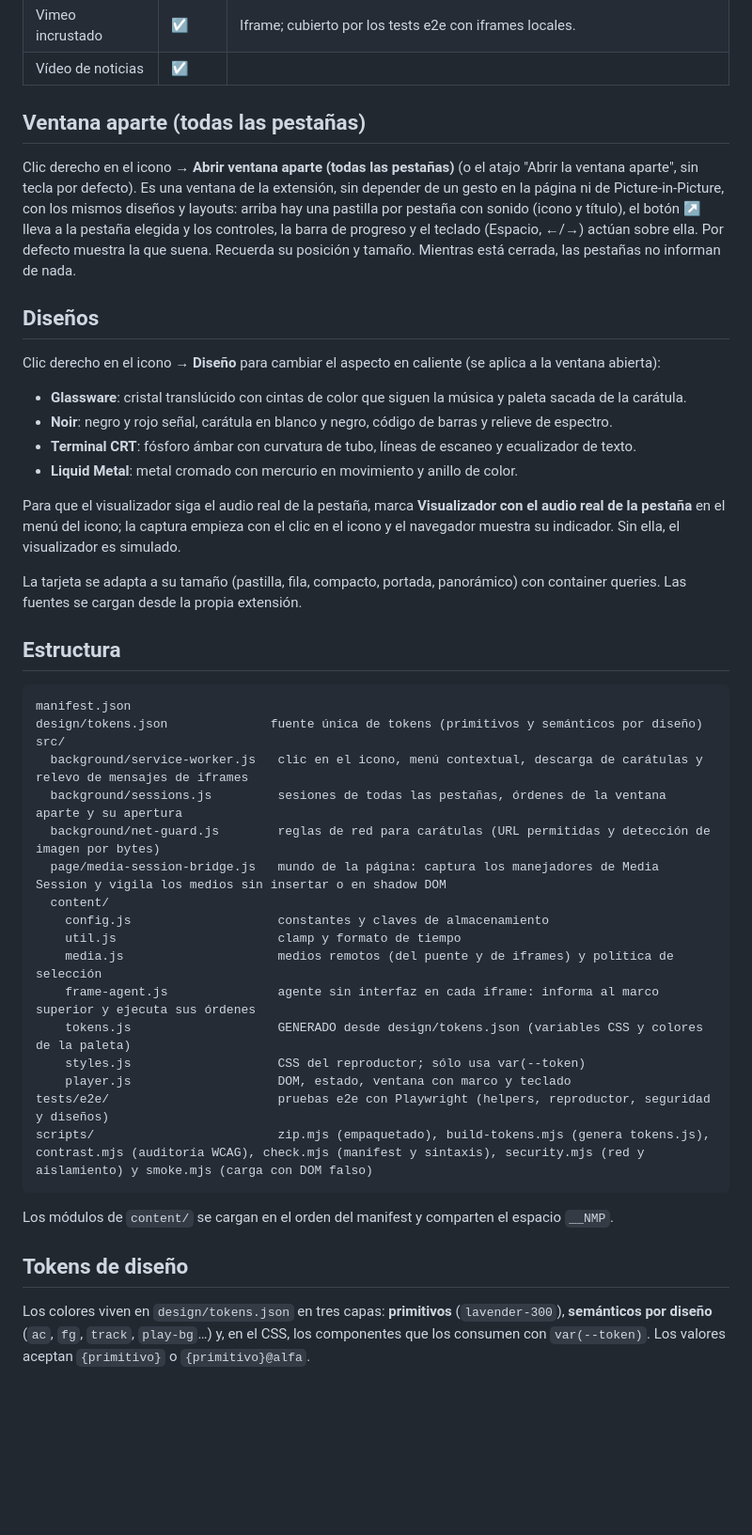
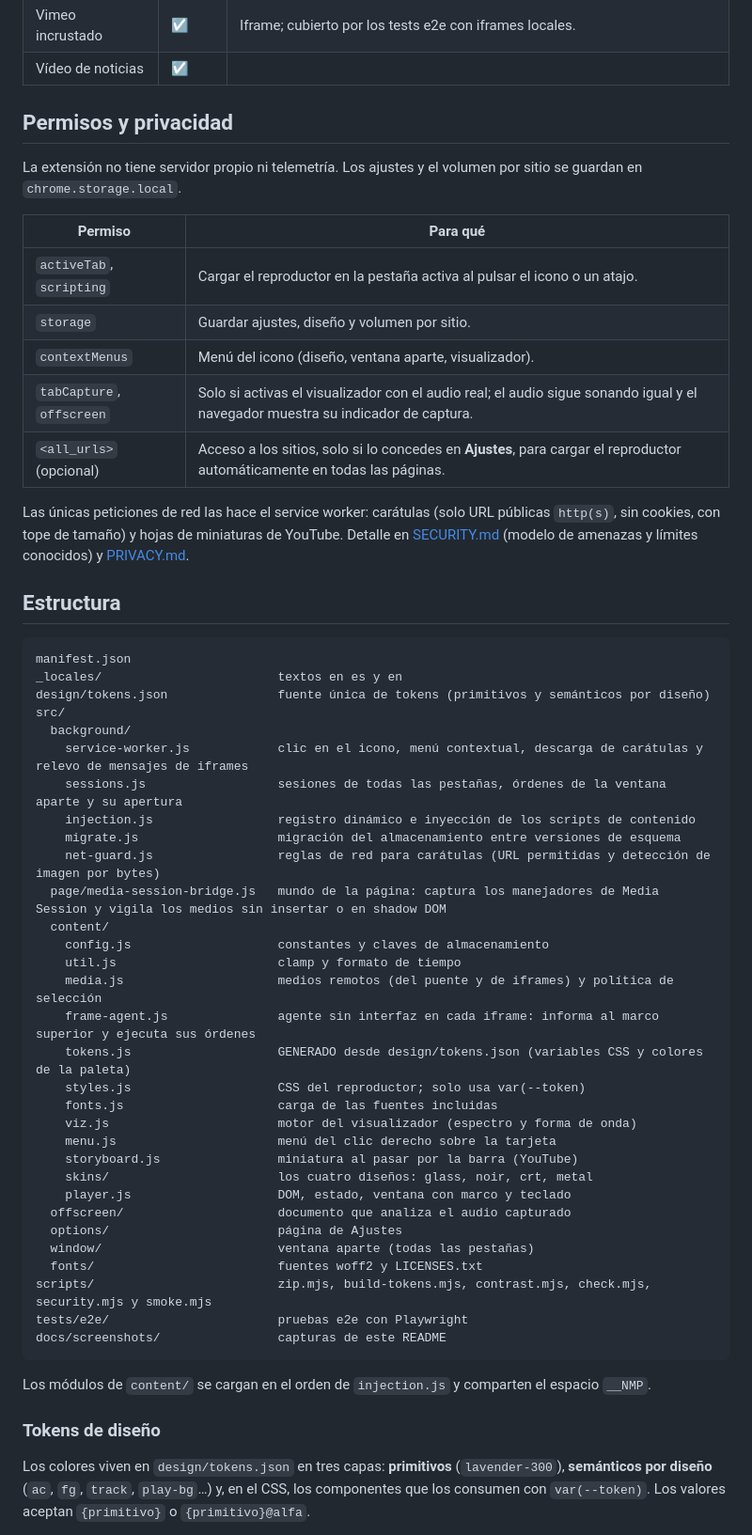
Before and after one commit to eduulopezs/nav-miniplayer, a Markdown page: README.md, the part around one of its changes. Shown at 94% size. GitHub-like rendering; blank space fills up the shorter version.

````diff
--- a/README.md
+++ b/README.md
@@ -34,28 +76,31 @@ Elige la carpeta del repositorio (la que contiene `manifest.json`). La primera v
 | Vimeo incrustado | ☑️ | Iframe; cubierto por los tests e2e con iframes locales. |
 | Vídeo de noticias | ☑️ | |
 
-## Ventana aparte (todas las pestañas)
-Clic derecho en el icono → **Abrir ventana aparte (todas las pestañas)** (o el atajo "Abrir la ventana aparte", sin tecla por defecto). Es una ventana de la extensión, sin depender de un gesto en la página ni de Picture-in-Picture, con los mismos diseños y layouts: arriba hay una pastilla por pestaña con sonido (icono y título), el botón ↗ lleva a la pestaña elegida y los controles, la barra de progreso y el teclado (Espacio, ←/→) actúan sobre ella. Por defecto muestra la que suena. Recuerda su posición y tamaño. Mientras está cerrada, las pestañas no informan de nada.
+## Permisos y privacidad
+La extensión no tiene servidor propio ni telemetría. Los ajustes y el volumen por sitio se guardan en `chrome.storage.local`.
 
-## Diseños
-Clic derecho en el icono → **Diseño** para cambiar el aspecto en caliente (se aplica a la ventana abierta):
-- **Glassware**: cristal translúcido con cintas de color que siguen la música y paleta sacada de la carátula.
-- **Noir**: negro y rojo señal, carátula en blanco y negro, código de barras y relieve de espectro.
-- **Terminal CRT**: fósforo ámbar con curvatura de tubo, líneas de escaneo y ecualizador de texto.
-- **Liquid Metal**: metal cromado con mercurio en movimiento y anillo de color.
+| Permiso | Para qué |
+|---|---|
+| `activeTab`, `scripting` | Cargar el reproductor en la pestaña activa al pulsar el icono o un atajo. |
+| `storage` | Guardar ajustes, diseño y volumen por sitio. |
+| `contextMenus` | Menú del icono (diseño, ventana aparte, visualizador). |
+| `tabCapture`, `offscreen` | Solo si activas el visualizador con el audio real; el audio sigue sonando igual y el navegador muestra su indicador de captura. |
+| `<all_urls>` (opcional) | Acceso a los sitios, solo si lo concedes en **Ajustes**, para cargar el reproductor automáticamente en todas las páginas. |
 
-Para que el visualizador siga el audio real de la pestaña, marca **Visualizador con el audio real de la pestaña** en el menú del icono; la captura empieza con el clic en el icono y el navegador muestra su indicador. Sin ella, el visualizador es simulado.
-
-La tarjeta se adapta a su tamaño (pastilla, fila, compacto, portada, panorámico) con container queries. Las fuentes se cargan desde la propia extensión.
+Las únicas peticiones de red las hace el service worker: carátulas (solo URL públicas `http(s)`, sin cookies, con tope de tamaño) y hojas de miniaturas de YouTube. Detalle en [SECURITY.md](SECURITY.md) (modelo de amenazas y límites conocidos) y [PRIVACY.md](PRIVACY.md).
 
 ## Estructura
 ```
 manifest.json
-design/tokens.json              fuente única de tokens (primitivos y semánticos por diseño)
+_locales/                        textos en es y en
+design/tokens.json               fuente única de tokens (primitivos y semánticos por diseño)
 src/
-  background/service-worker.js   clic en el icono, menú contextual, descarga de carátulas y relevo de mensajes de iframes
-  background/sessions.js         sesiones de todas las pestañas, órdenes de la ventana aparte y su apertura
-  background/net-guard.js        reglas de red para carátulas (URL permitidas y detección de imagen por bytes)
+  background/
+    service-worker.js            clic en el icono, menú contextual, descarga de carátulas y relevo de mensajes de iframes
+    sessions.js                  sesiones de todas las pestañas, órdenes de la ventana aparte y su apertura
+    injection.js                 registro dinámico e inyección de los scripts de contenido
+    migrate.js                   migración del almacenamiento entre versiones de esquema
+    net-guard.js                 reglas de red para carátulas (URL permitidas y detección de imagen por bytes)
   page/media-session-bridge.js   mundo de la página: captura los manejadores de Media Session y vigila los medios sin insertar o en shadow DOM
   content/
     config.js                    constantes y claves de almacenamiento
@@ -63,14 +108,24 @@ src/
     media.js                     medios remotos (del puente y de iframes) y política de selección
     frame-agent.js               agente sin interfaz en cada iframe: informa al marco superior y ejecuta sus órdenes
     tokens.js                    GENERADO desde design/tokens.json (variables CSS y colores de la paleta)
-    styles.js                    CSS del reproductor; sólo usa var(--token)
+    styles.js                    CSS del reproductor; solo usa var(--token)
+    fonts.js                     carga de las fuentes incluidas
+    viz.js                       motor del visualizador (espectro y forma de onda)
+    menu.js                      menú del clic derecho sobre la tarjeta
+    storyboard.js                miniatura al pasar por la barra (YouTube)
+    skins/                       los cuatro diseños: glass, noir, crt, metal
     player.js                    DOM, estado, ventana con marco y teclado
-tests/e2e/                       pruebas e2e con Playwright (helpers, reproductor, seguridad y diseños)
-scripts/                         zip.mjs (empaquetado), build-tokens.mjs (genera tokens.js), contrast.mjs (auditoría WCAG), check.mjs (manifest y sintaxis), security.mjs (red y aislamiento) y smoke.mjs (carga con DOM falso)
+  offscreen/                     documento que analiza el audio capturado
+  options/                       página de Ajustes
+  window/                        ventana aparte (todas las pestañas)
+  fonts/                         fuentes woff2 y LICENSES.txt
+scripts/                         zip.mjs, build-tokens.mjs, contrast.mjs, check.mjs, security.mjs y smoke.mjs
+tests/e2e/                       pruebas e2e con Playwright
+docs/screenshots/                capturas de este README
 ```
-Los módulos de `content/` se cargan en el orden del manifest y comparten el espacio `__NMP`.
+Los módulos de `content/` se cargan en el orden de `injection.js` y comparten el espacio `__NMP`.
 
-## Tokens de diseño
+### Tokens de diseño
 Los colores viven en `design/tokens.json` en tres capas: **primitivos** (`lavender-300`), **semánticos por diseño** (`ac`, `fg`, `track`, `play-bg`…) y, en el CSS, los componentes que los consumen con `var(--token)`. Los valores aceptan `{primitivo}` o `{primitivo}@alfa`.
 
 - `npm run tokens` regenera `src/content/tokens.js` (no lo edites a mano; `npm test` falla si está desactualizado).
````
Also changed, not shown: other parts of README.md (+59 -13 lines), README.en.md (added, +147 -0 lines), docs/screenshots/crt.png (added), docs/screenshots/glass.png (added), docs/screenshots/metal.png (added), docs/screenshots/noir.png (added).
